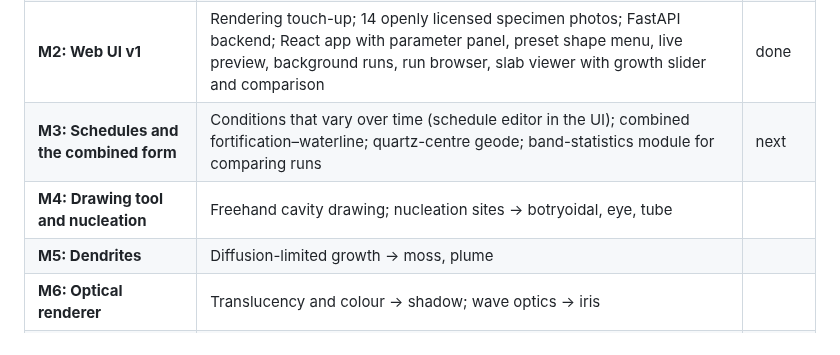
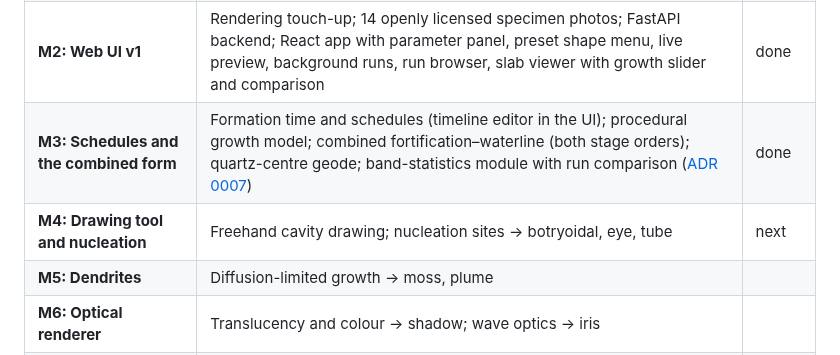
Before and after one commit to lbillings-pixel/agatesim, a Markdown page: docs/roadmap.md, the part around the change. GitHub-like rendering.

```diff
--- a/docs/roadmap.md
+++ b/docs/roadmap.md
@@ -7,8 +7,8 @@ Milestones end with a check-in: results, images, and the next decisions.
 | **M0: Foundation** | Repository layout, ADRs, archetype registry (12 forms, all pending), reference catalogue, science notes draft, CI | done |
 | **M1: First procedural models** | 2D grid and exact cavity geometry; 9 preset cavity shapes (volcanic, sedimentary, seam); run config and records; procedural fortification, seam and waterline, verified with negative controls; `agatesim run` CLI; PNG output | done |
 | **M2: Web UI v1** | Rendering touch-up; 14 openly licensed specimen photos; FastAPI backend; React app with parameter panel, preset shape menu, live preview, background runs, run browser, slab viewer with growth slider and comparison | done |
-| **M3: Schedules and the combined form** | Conditions that vary over time (schedule editor in the UI); combined fortification–waterline; quartz-centre geode; band-statistics module for comparing runs | next |
-| **M4: Drawing tool and nucleation** | Freehand cavity drawing; nucleation sites → botryoidal, eye, tube | |
+| **M3: Schedules and the combined form** | Formation time and schedules (timeline editor in the UI); procedural growth model; combined fortification–waterline (both stage orders); quartz-centre geode; band-statistics module with run comparison ([ADR 0007](adr/0007-formation-history-and-growth-model.md)) | done |
+| **M4: Drawing tool and nucleation** | Freehand cavity drawing; nucleation sites → botryoidal, eye, tube | next |
 | **M5: Dendrites** | Diffusion-limited growth → moss, plume | |
 | **M6: Optical renderer** | Translucency and colour → shadow; wave optics → iris | |
 | **M7: Specimen analysis I** | Photo upload and scale; outline tracing; observed fields from photos; identify forms with the archetype criteria; fit procedural parameters; replica side by side ([ADR 0006](adr/0006-specimen-photo-analysis.md)) | |
```
Also changed, not shown: README.md (+7 -2 lines), docs/adr/0007-formation-history-and-growth-model.md (added, +65 -0 lines), docs/science/mechanisms.md (+14 -3 lines), docs/images/archetypes.png, 10 other files.
